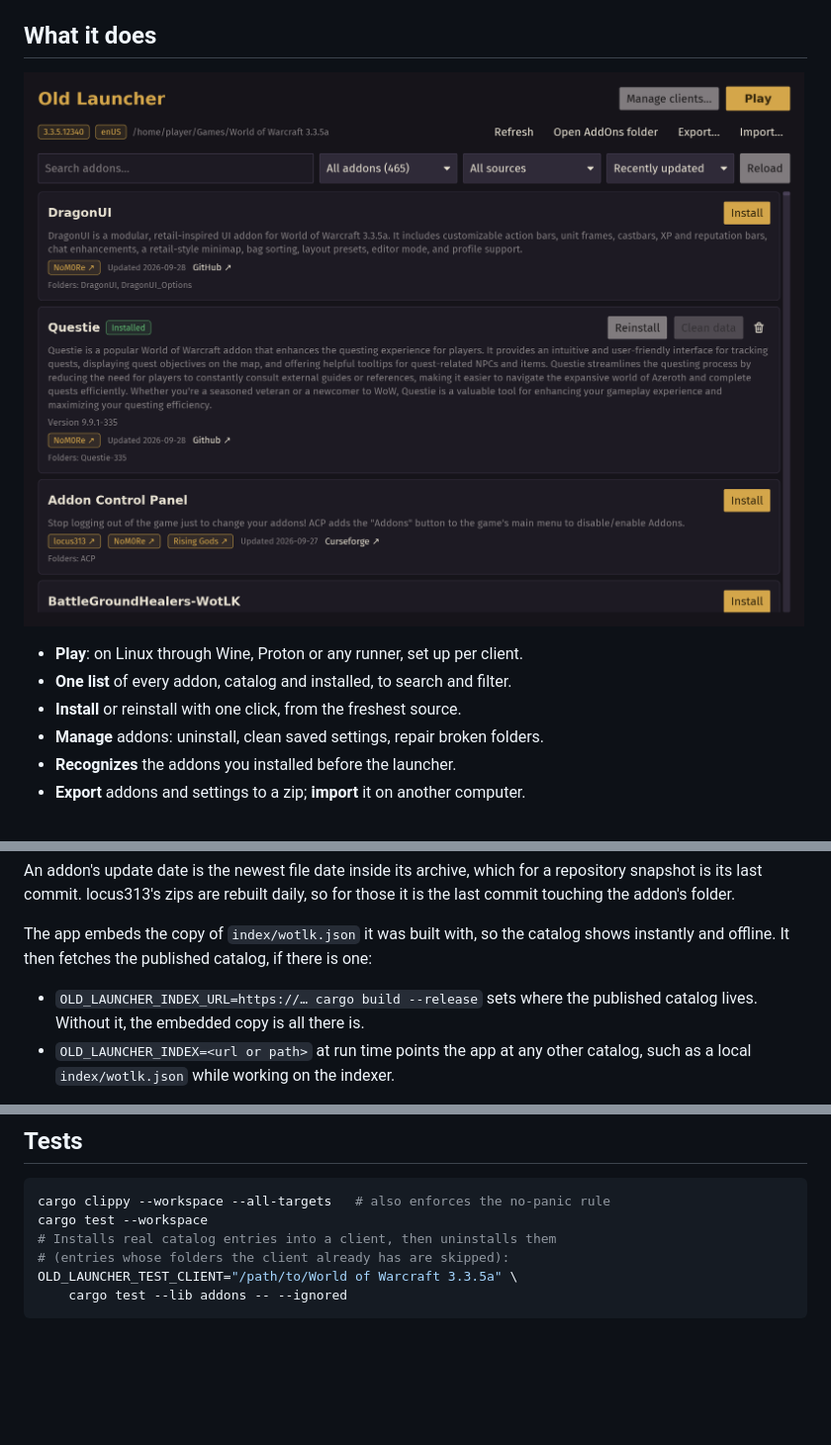
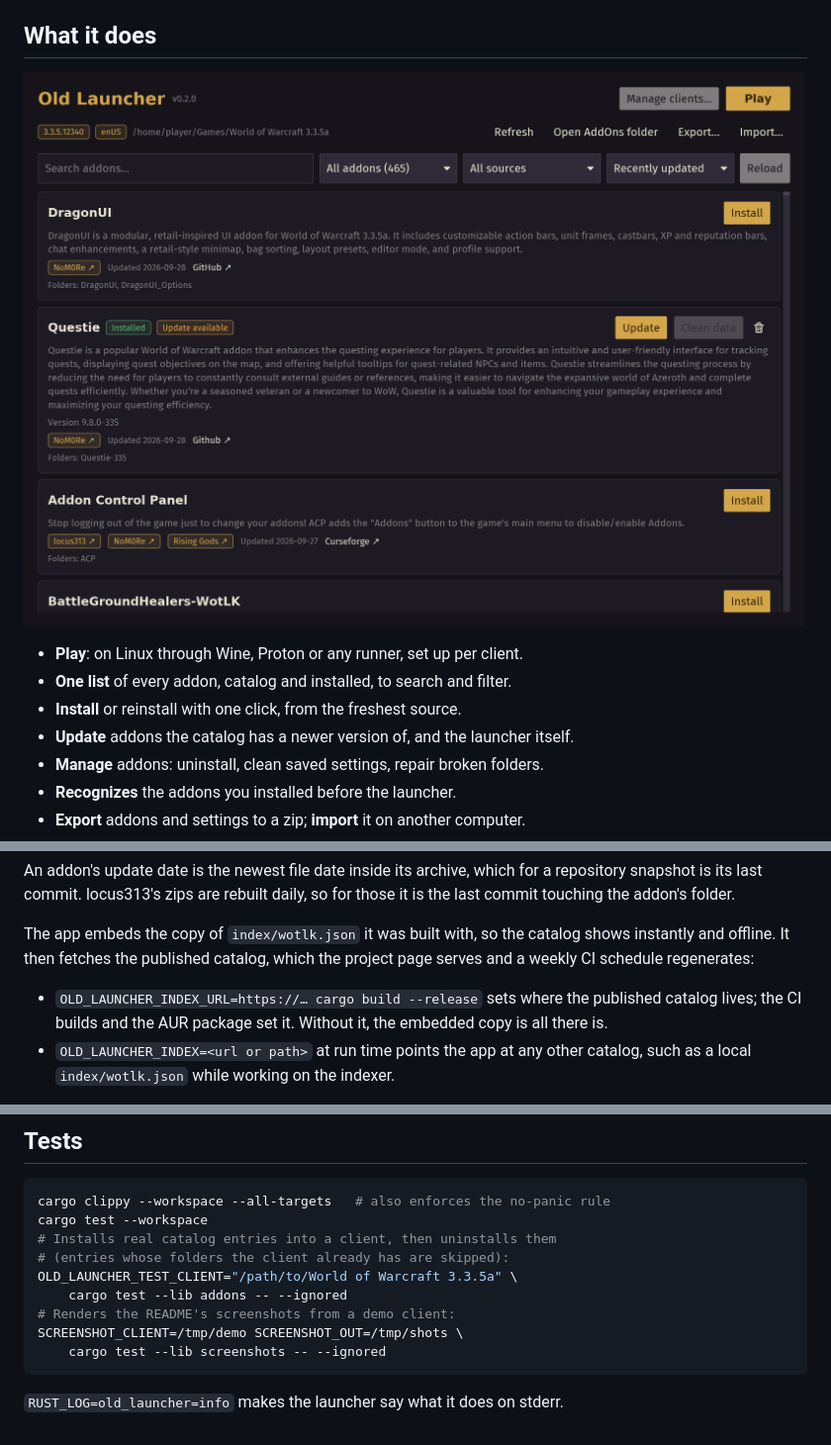
Before and after one commit to yetanotherneuron/old_launcher, a Markdown page: README.md, 3 parts joined by grey strips. Shown at 99% size. Drawn GitHub-style; pictures changed too: assets/screenshots/addons.png; blank space fills up the shorter version.

````diff
--- a/README.md
+++ b/README.md
@@ -28,6 +28,7 @@ Each is a single file built from the latest `main`; nothing to install.
 - **Play**: on Linux through Wine, Proton or any runner, set up per client.
 - **One list** of every addon, catalog and installed, to search and filter.
 - **Install** or reinstall with one click, from the freshest source.
+- **Update** addons the catalog has a newer version of, and the launcher itself.
 - **Manage** addons: uninstall, clean saved settings, repair broken folders.
 - **Recognizes** the addons you installed before the launcher.
 - **Export** addons and settings to a zip; **import** it on another computer.
@@ -81,10 +82,11 @@ so for those it is the last commit touching the addon's folder.
 
 The app embeds the copy of `index/wotlk.json` it was built with, so the
 catalog shows instantly and offline. It then fetches the published catalog,
-if there is one:
+which the project page serves and a weekly CI schedule regenerates:
 
 - `OLD_LAUNCHER_INDEX_URL=https://… cargo build --release` sets where the
-  published catalog lives. Without it, the embedded copy is all there is.
+  published catalog lives; the CI builds and the AUR package set it. Without
+  it, the embedded copy is all there is.
 - `OLD_LAUNCHER_INDEX=<url or path>` at run time points the app at any other
   catalog, such as a local `index/wotlk.json` while working on the indexer.
 
@@ -161,4 +163,9 @@ cargo test --workspace
 # (entries whose folders the client already has are skipped):
 OLD_LAUNCHER_TEST_CLIENT="/path/to/World of Warcraft 3.3.5a" \
     cargo test --lib addons -- --ignored
+# Renders the README's screenshots from a demo client:
+SCREENSHOT_CLIENT=/tmp/demo SCREENSHOT_OUT=/tmp/shots \
+    cargo test --lib screenshots -- --ignored
 ```
+
+`RUST_LOG=old_launcher=info` makes the launcher say what it does on stderr.
````
Also changed, not shown: assets/screenshots/clients.png, assets/screenshots/import.png, assets/screenshots/installed.png, 3 other files.
